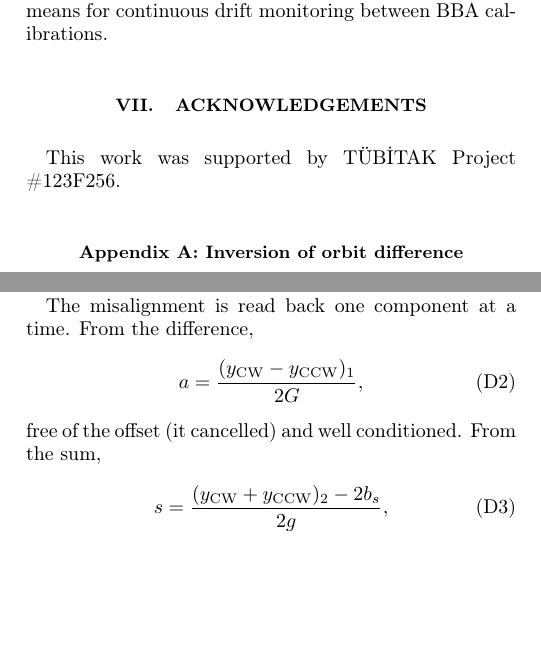
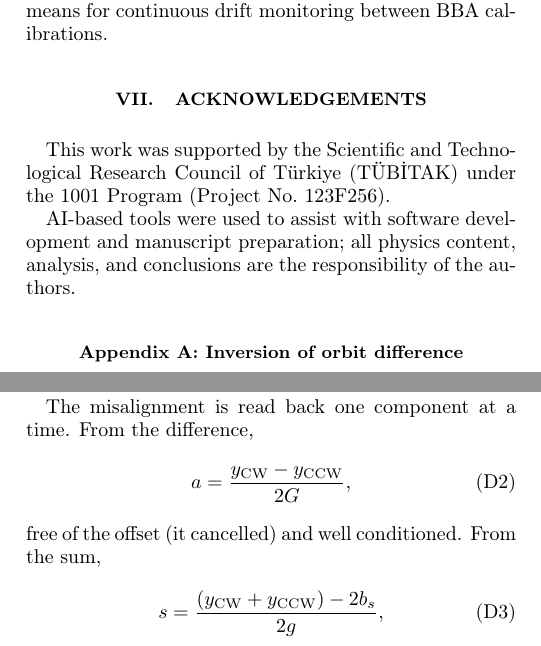
Before and after one commit to selcuk-hoo/manyetik_alan_olcumu, a LaTeX paper (makale_orbit_bastirma_en.tex): two parts of the columns of pages 7 and 8 of 9, joined at a grey line, cut so that both start at the same text, the shorter picture padded with empty space. Compiled offline with pdfLaTeX.

Commit message:
docs: TUBITAK 1001 formatinda tesekkur + yapay zeka aciklamasi; Ek D altindaki bilesen indislerini kaldir
Co-Authored-By: Claude Opus 4.8 <noreply@anthropic.com>
Claude-Session: https://claude.ai/code/session_01NK2CTauszRgg7Z1ajN7kvy

```diff
--- a/makale_orbit_bastirma_en.tex
+++ b/makale_orbit_bastirma_en.tex
@@ -274,7 +274,9 @@ Rather than replacing beam-based alignment, the proposed method complements it b
 
 \section{ACKNOWLEDGEMENTS}
 
-This work was supported by TÜBİTAK Project \#123F256.
+This work was supported by the Scientific and Technological Research Council of Türkiye (TÜBİTAK) under the 1001 Program (Project No.~123F256).
+
+AI-based tools were used to assist with software development and manuscript preparation; all physics content, analysis, and conclusions are the responsibility of the authors.
 
 
 \appendix
@@ -331,11 +333,11 @@ $R_{\rm sum}$ is itself a $2\times2$ matrix, and a singular one: its antisymmetr
 
 The misalignment is read back one component at a time. From the difference,
 \begin{equation}
-  a=\frac{(y_{\rm CW}-y_{\rm CCW})_1}{2G},
+  a=\frac{y_{\rm CW}-y_{\rm CCW}}{2G},
 \end{equation}
 free of the offset (it cancelled) and well conditioned. From the sum,
 \begin{equation}
-  s=\frac{(y_{\rm CW}+y_{\rm CCW})_2-2b_s}{2g},
+  s=\frac{(y_{\rm CW}+y_{\rm CCW})-2b_s}{2g},
 \end{equation}
 which needs the small gain $g$ inverted --the ill-conditioning of the symmetric channel-- and, worse, the offset $2b_s$: with $b\sim100~\mu$m$\,\gg gs$, a static symmetric
 misalignment and a static offset are degenerate in the sum and cannot be separated by a
```
